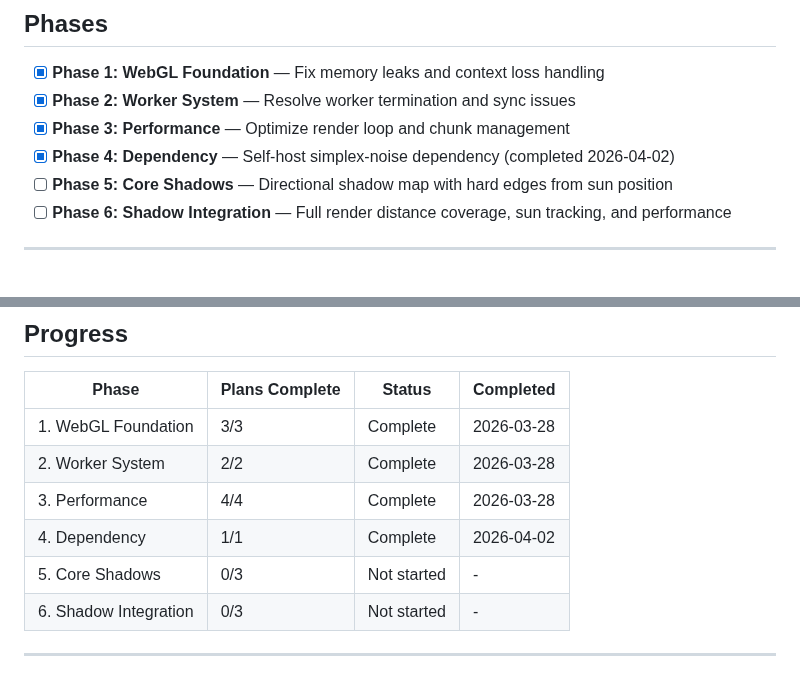
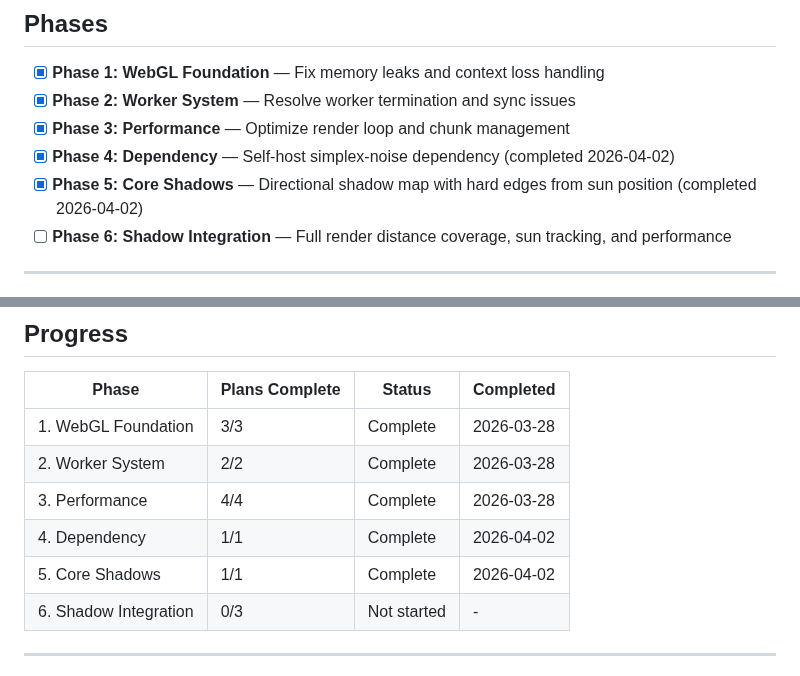
Before and after one commit to Slyklaw/voxx-js, a Markdown page: .planning/ROADMAP.md, 2 parts joined by grey strips. Drawn GitHub-style.

Commit message:
docs(phase-5): complete phase execution and update tracking

```diff
--- a/.planning/ROADMAP.md
+++ b/.planning/ROADMAP.md
@@ -17,7 +17,7 @@
 - [x] **Phase 2: Worker System** — Resolve worker termination and sync issues
 - [x] **Phase 3: Performance** — Optimize render loop and chunk management
 - [x] **Phase 4: Dependency** — Self-host simplex-noise dependency (completed 2026-04-02)
-- [ ] **Phase 5: Core Shadows** — Directional shadow map with hard edges from sun position
+- [x] **Phase 5: Core Shadows** — Directional shadow map with hard edges from sun position (completed 2026-04-02)
 - [ ] **Phase 6: Shadow Integration** — Full render distance coverage, sun tracking, and performance
 
 ---
@@ -95,7 +95,7 @@
 | 2. Worker System | 2/2 | Complete | 2026-03-28 |
 | 3. Performance | 4/4 | Complete | 2026-03-28 |
 | 4. Dependency | 1/1 | Complete    | 2026-04-02 |
-| 5. Core Shadows | 0/3 | Not started | - |
+| 5. Core Shadows | 1/1 | Complete    | 2026-04-02 |
 | 6. Shadow Integration | 0/3 | Not started | - |
 
 ---
```
Also changed, not shown: 1 other file.
